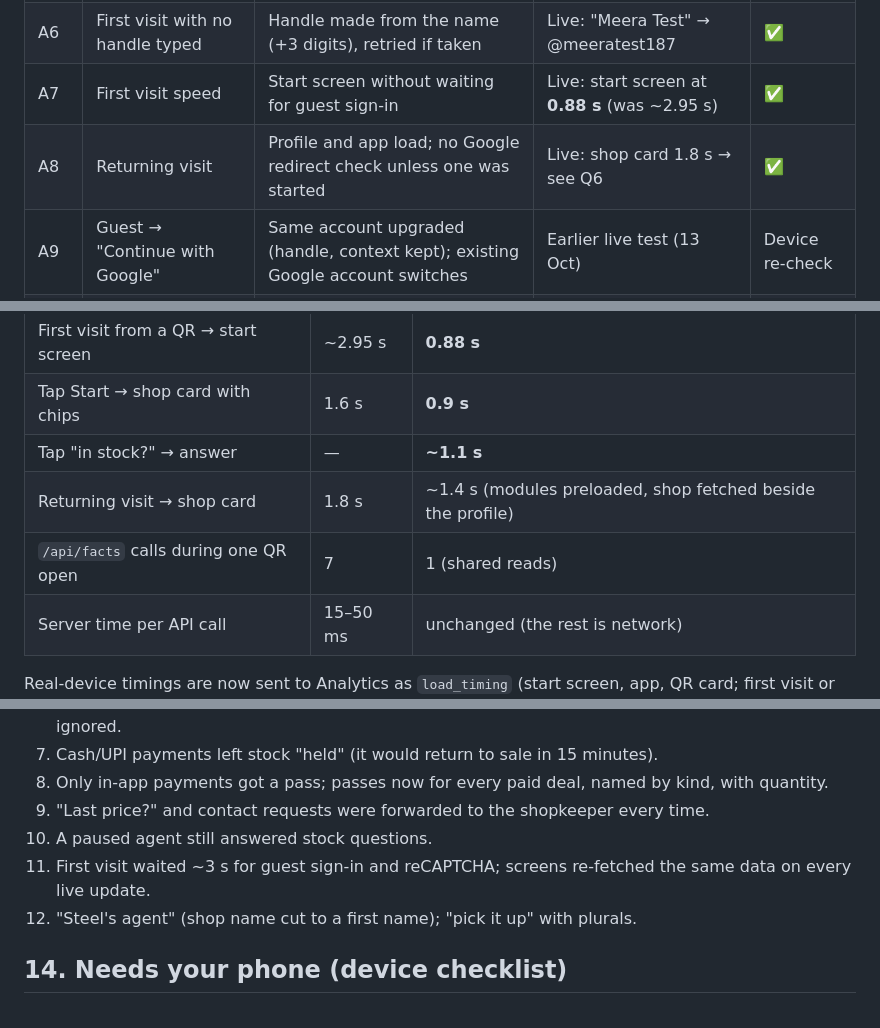
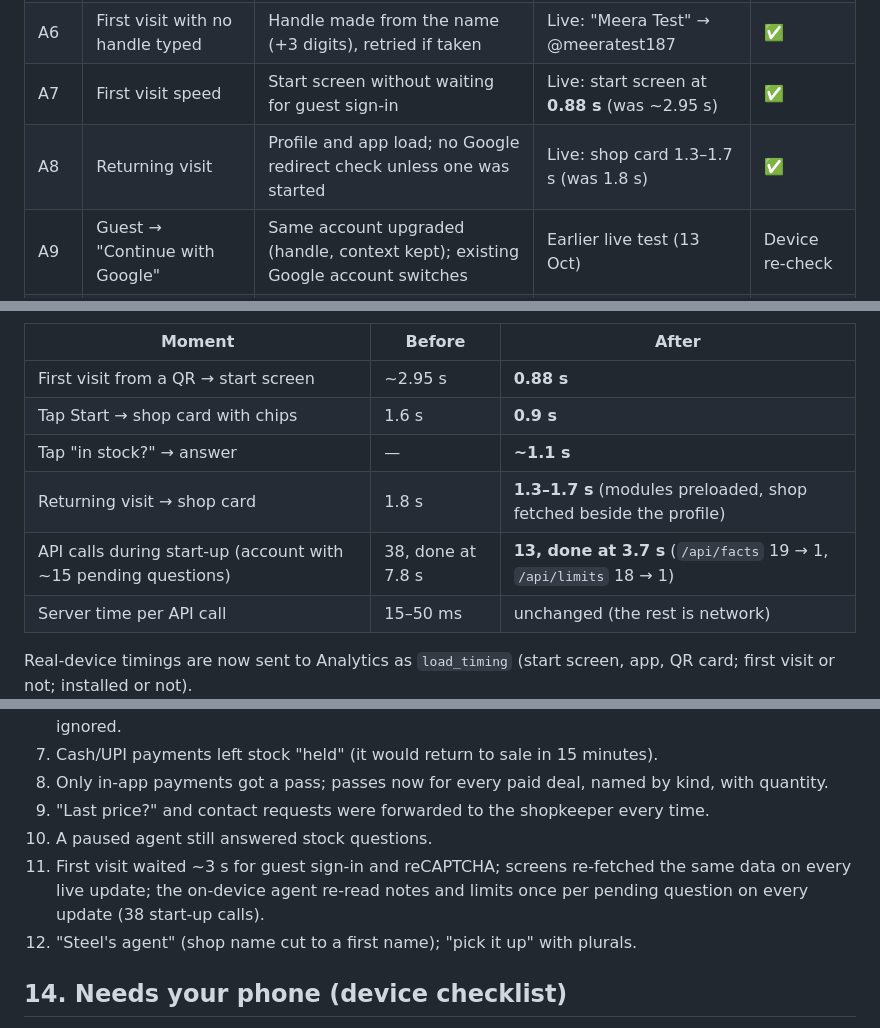
Before and after one commit to kirav5/collab, a Markdown page: docs/TEST-SCENARIOS.md, 3 parts joined by grey strips. Rendered like a GitHub page.

```diff
--- a/docs/TEST-SCENARIOS.md
+++ b/docs/TEST-SCENARIOS.md
@@ -19,7 +19,7 @@ phone or a person (checklist at the end).
 | A5 | Change handle | Old handle is free for others; name kept | scenarios › sign-up | ✅ |
 | A6 | First visit with no handle typed | Handle made from the name (+3 digits), retried if taken | Live: "Meera Test" → @meeratest187 | ✅ |
 | A7 | First visit speed | Start screen without waiting for guest sign-in | Live: start screen at **0.88 s** (was ~2.95 s) | ✅ |
-| A8 | Returning visit | Profile and app load; no Google redirect check unless one was started | Live: shop card 1.8 s → see Q6 | ✅ |
+| A8 | Returning visit | Profile and app load; no Google redirect check unless one was started | Live: shop card 1.3–1.7 s (was 1.8 s) | ✅ |
 | A9 | Guest → "Continue with Google" | Same account upgraded (handle, context kept); existing Google account switches | Earlier live test (13 Oct) | Device re-check |
 | A10 | Two people in one browser (`?as=name`) | Separate accounts | Used throughout live tests | ✅ |
 
@@ -169,8 +169,8 @@ phone or a person (checklist at the end).
 | First visit from a QR → start screen | ~2.95 s | **0.88 s** |
 | Tap Start → shop card with chips | 1.6 s | **0.9 s** |
 | Tap "in stock?" → answer | — | **~1.1 s** |
-| Returning visit → shop card | 1.8 s | ~1.4 s (modules preloaded, shop fetched beside the profile) |
-| `/api/facts` calls during one QR open | 7 | 1 (shared reads) |
+| Returning visit → shop card | 1.8 s | **1.3–1.7 s** (modules preloaded, shop fetched beside the profile) |
+| API calls during start-up (account with ~15 pending questions) | 38, done at 7.8 s | **13, done at 3.7 s** (`/api/facts` 19 → 1, `/api/limits` 18 → 1) |
 | Server time per API call | 15–50 ms | unchanged (the rest is network) |
 
 Real-device timings are now sent to Analytics as `load_timing` (start screen, app, QR card; first visit or not; installed or not).
@@ -187,7 +187,8 @@ Real-device timings are now sent to Analytics as `load_timing` (start screen, ap
 8. Only in-app payments got a pass; passes now for every paid deal, named by kind, with quantity.
 9. "Last price?" and contact requests were forwarded to the shopkeeper every time.
 10. A paused agent still answered stock questions.
-11. First visit waited ~3 s for guest sign-in and reCAPTCHA; screens re-fetched the same data on every live update.
+11. First visit waited ~3 s for guest sign-in and reCAPTCHA; screens re-fetched the same data on every live update; the
+    on-device agent re-read notes and limits once per pending question on every update (38 start-up calls).
 12. "Steel's agent" (shop name cut to a first name); "pick it up" with plurals.
 
 ## 14. Needs your phone (device checklist)
```
Also changed, not shown: docs/HANDOFF.md (+9 -0 lines), docs/REPORT-2026-10-15.md (+11 -0 lines).
